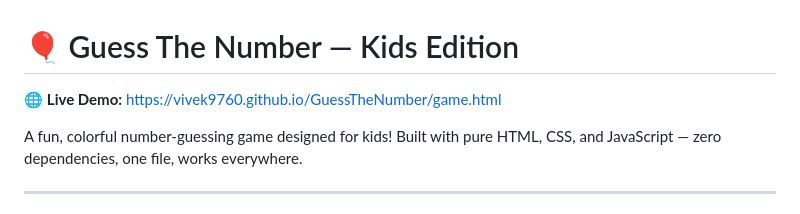
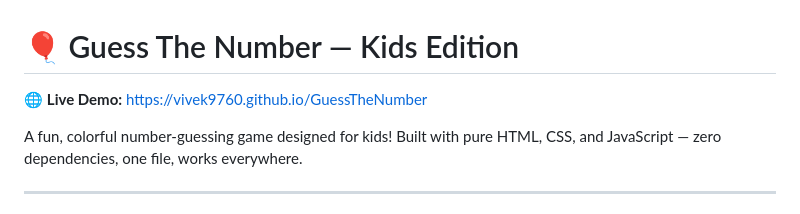
Before and after one commit to Vivek9760/GuessTheNumber, a Markdown page: README.md, the part around the change. GitHub-like rendering.

```diff
--- a/README.md
+++ b/README.md
@@ -1,6 +1,6 @@
 # 🎈 Guess The Number — Kids Edition
 
-🌐 **Live Demo:** [https://vivek9760.github.io/GuessTheNumber/game.html](https://vivek9760.github.io/GuessTheNumber/game.html)
+🌐 **Live Demo:** [https://vivek9760.github.io/GuessTheNumber](https://vivek9760.github.io/GuessTheNumber)
 
 A fun, colorful number-guessing game designed for kids! Built with pure HTML, CSS, and JavaScript — zero dependencies, one file, works everywhere.
 
```
